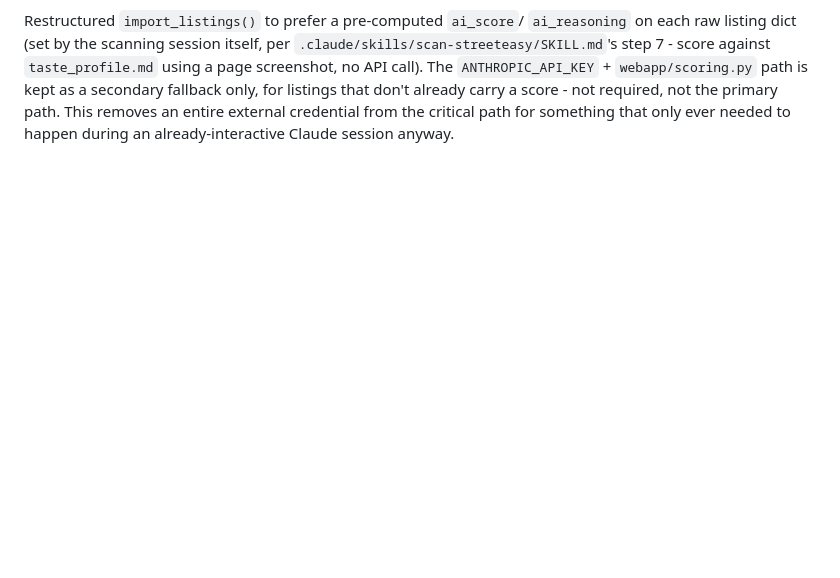
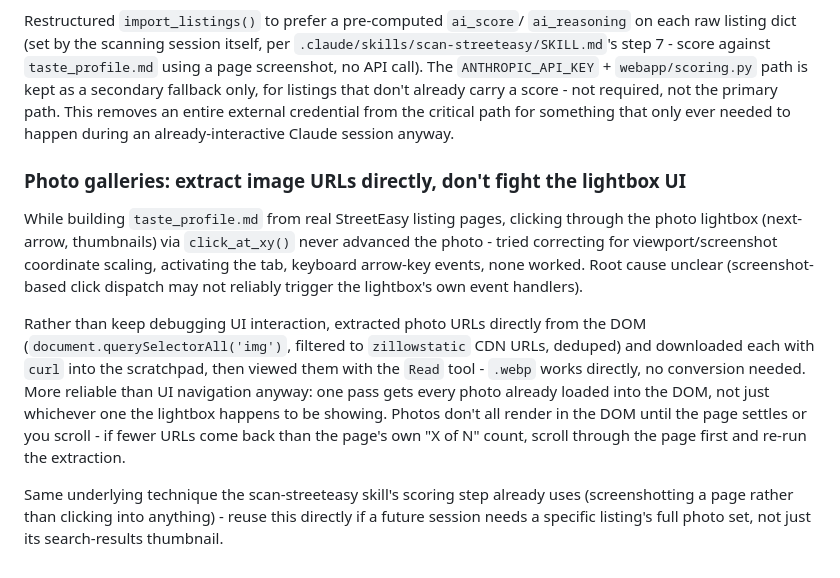
Before and after one commit to elboy3/DingleBell, a Markdown page: DECISIONS.md, the part around the change. Rendered like a GitHub page; blank space fills up the shorter version.

Commit message:
Document the lightbox-click workaround for future sessions
Logged in DECISIONS.md (the technical finding + why) and cross-
referenced from scan-streeteasy/SKILL.md, since it's the same
browser-use domain even though the skill's current procedure doesn't
hit this bug (it screenshots the search-results page, never opens a
listing's lightbox). Not added to CLAUDE.md - too tactical/detailed
for that file's product/architecture scope.

```diff
--- a/DECISIONS.md
+++ b/DECISIONS.md
@@ -239,3 +239,28 @@ fallback only, for listings that don't already carry a score - not
 required, not the primary path. This removes an entire external
 credential from the critical path for something that only ever needed
 to happen during an already-interactive Claude session anyway.
+
+### Photo galleries: extract image URLs directly, don't fight the lightbox UI
+While building `taste_profile.md` from real StreetEasy listing pages,
+clicking through the photo lightbox (next-arrow, thumbnails) via
+`click_at_xy()` never advanced the photo - tried correcting for
+viewport/screenshot coordinate scaling, activating the tab, keyboard
+arrow-key events, none worked. Root cause unclear (screenshot-based
+click dispatch may not reliably trigger the lightbox's own event
+handlers).
+
+Rather than keep debugging UI interaction, extracted photo URLs
+directly from the DOM (`document.querySelectorAll('img')`, filtered to
+`zillowstatic` CDN URLs, deduped) and downloaded each with `curl` into
+the scratchpad, then viewed them with the `Read` tool - `.webp` works
+directly, no conversion needed. More reliable than UI navigation
+anyway: one pass gets every photo already loaded into the DOM, not
+just whichever one the lightbox happens to be showing. Photos don't
+all render in the DOM until the page settles or you scroll - if fewer
+URLs come back than the page's own "X of N" count, scroll through the
+page first and re-run the extraction.
+
+Same underlying technique the scan-streeteasy skill's scoring step
+already uses (screenshotting a page rather than clicking into
+anything) - reuse this directly if a future session needs a specific
+listing's full photo set, not just its search-results thumbnail.
```
Also changed, not shown: 1 other file.
